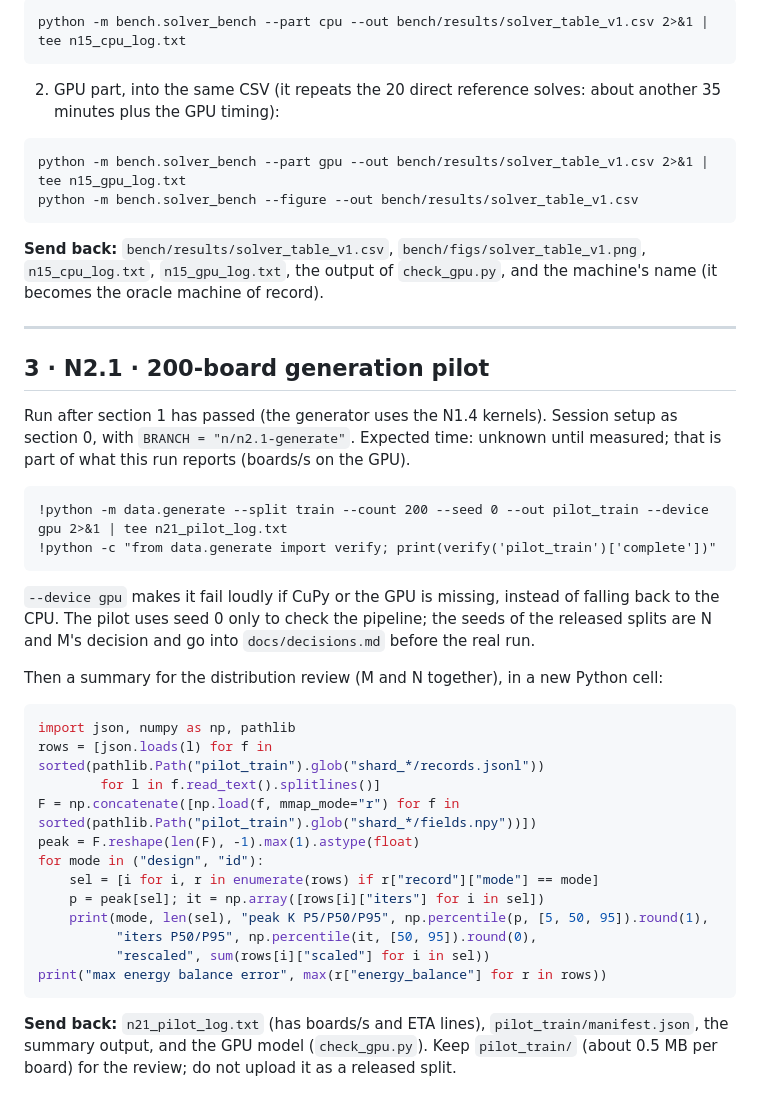
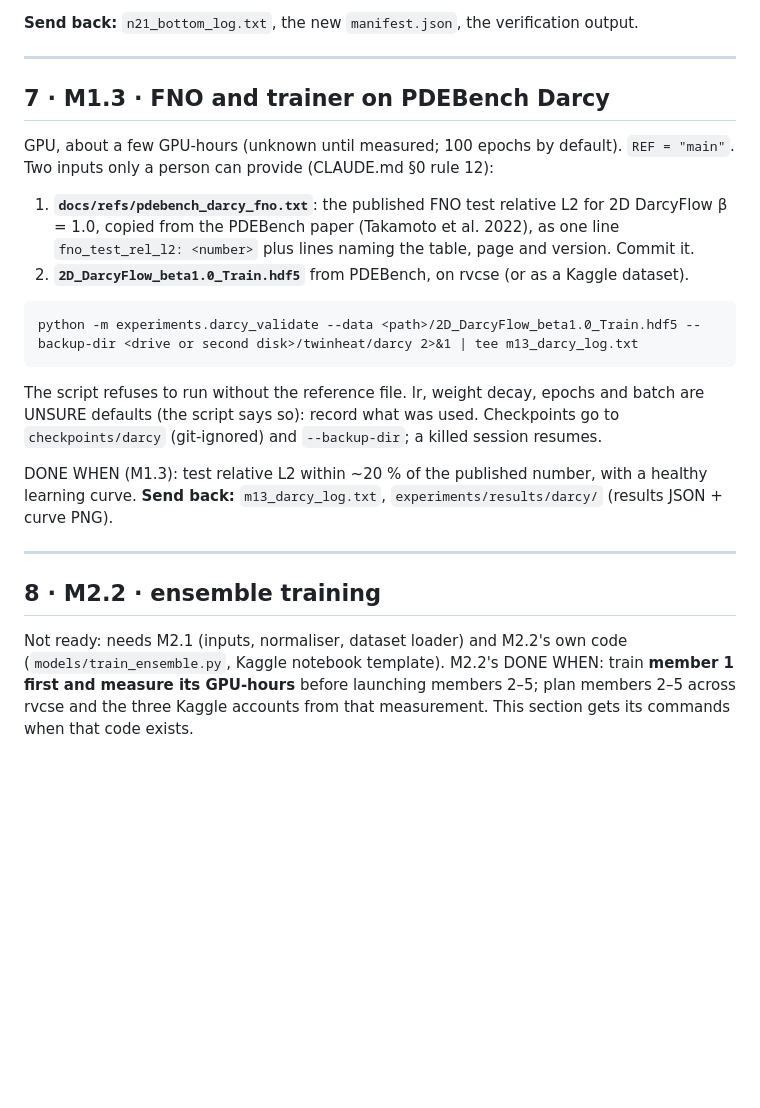
Before and after one commit to Akxsh65/twinheat, a Markdown page: gpu_instructions.md, the part around one of its changes. Rendered like a GitHub page; blank space fills up the shorter version.

````diff
--- a/gpu_instructions.md
+++ b/gpu_instructions.md
@@ -125,54 +140,33 @@ python -m pytest tests/test_gpu_solvers.py -q -rs   # the N1.4 tests, on this GP
 
-```
-python -m bench.solver_bench --part cpu --out bench/results/solver_table_v1.csv 2>&1 | tee n15_cpu_log.txt
-```
-
-2. GPU part, into the same CSV (it repeats the 20 direct reference solves: about another 35
-   minutes plus the GPU timing):
-
-```
-python -m bench.solver_bench --part gpu --out bench/results/solver_table_v1.csv 2>&1 | tee n15_gpu_log.txt
-python -m bench.solver_bench --figure --out bench/results/solver_table_v1.csv
-```
-
-**Send back:** `bench/results/solver_table_v1.csv`, `bench/figs/solver_table_v1.png`,
-`n15_cpu_log.txt`, `n15_gpu_log.txt`, the output of `check_gpu.py`, and the machine's name (it
-becomes the oracle machine of record).
+**Send back:** `n21_bottom_log.txt`, the new `manifest.json`, the verification output.
 
 ---
 
-## 3 · N2.1 · 200-board generation pilot
+## 7 · M1.3 · FNO and trainer on PDEBench Darcy
 
-Run after section 1 has passed (the generator uses the N1.4 kernels). Session setup as section 0,
-with `BRANCH = "n/n2.1-generate"`. Expected time: unknown until measured; that is part of what this
-run reports (boards/s on the GPU).
+GPU, about a few GPU-hours (unknown until measured; 100 epochs by default). `REF = "main"`.
+Two inputs only a person can provide (CLAUDE.md §0 rule 12):
+1. **`docs/refs/pdebench_darcy_fno.txt`**: the published FNO test relative L2 for 2D DarcyFlow
+   β = 1.0, copied from the PDEBench paper (Takamoto et al. 2022), as one line
+   `fno_test_rel_l2: <number>` plus lines naming the table, page and version. Commit it.
+2. **`2D_DarcyFlow_beta1.0_Train.hdf5`** from PDEBench, on rvcse (or as a Kaggle dataset).
 
 ```
-!python -m data.generate --split train --count 200 --seed 0 --out pilot_train --device gpu 2>&1 | tee n21_pilot_log.txt
-!python -c "from data.generate import verify; print(verify('pilot_train')['complete'])"
+python -m experiments.darcy_validate --data <path>/2D_DarcyFlow_beta1.0_Train.hdf5 --backup-dir <drive or second disk>/twinheat/darcy 2>&1 | tee m13_darcy_log.txt
 ```
 
-`--device gpu` makes it fail loudly if CuPy or the GPU is missing, instead of falling back to the
-CPU. The pilot uses seed 0 only to check the pipeline; the seeds of the released splits are N and
-M's decision and go into `docs/decisions.md` before the real run.
+The script refuses to run without the reference file. lr, weight decay, epochs and batch are
+UNSURE defaults (the script says so): record what was used. Checkpoints go to
+`checkpoints/darcy` (git-ignored) and `--backup-dir`; a killed session resumes.
 
-Then a summary for the distribution review (M and N together), in a new Python cell:
+DONE WHEN (M1.3): test relative L2 within ~20 % of the published number, with a healthy learning
+curve. **Send back:** `m13_darcy_log.txt`, `experiments/results/darcy/` (results JSON + curve PNG).
 
-```python
-import json, numpy as np, pathlib
-rows = [json.loads(l) for f in sorted(pathlib.Path("pilot_train").glob("shard_*/records.jsonl"))
-        for l in f.read_text().splitlines()]
-F = np.concatenate([np.load(f, mmap_mode="r") for f in sorted(pathlib.Path("pilot_train").glob("shard_*/fields.npy"))])
-peak = F.reshape(len(F), -1).max(1).astype(float)
-for mode in ("design", "id"):
-    sel = [i for i, r in enumerate(rows) if r["record"]["mode"] == mode]
-    p = peak[sel]; it = np.array([rows[i]["iters"] for i in sel])
-    print(mode, len(sel), "peak K P5/P50/P95", np.percentile(p, [5, 50, 95]).round(1),
-          "iters P50/P95", np.percentile(it, [50, 95]).round(0),
-          "rescaled", sum(rows[i]["scaled"] for i in sel))
-print("max energy balance error", max(r["energy_balance"] for r in rows))
-```
+---
 
-**Send back:** `n21_pilot_log.txt` (has boards/s and ETA lines), `pilot_train/manifest.json`, the
-summary output, and the GPU model (`check_gpu.py`). Keep `pilot_train/` (about 0.5 MB per board)
-for the review; do not upload it as a released split.
+## 8 · M2.2 · ensemble training
+
+Not ready: needs M2.1 (inputs, normaliser, dataset loader) and M2.2's own code
+(`models/train_ensemble.py`, Kaggle notebook template). M2.2's DONE WHEN: train **member 1 first
+and measure its GPU-hours** before launching members 2–5; plan members 2–5 across rvcse and the
+three Kaggle accounts from that measurement. This section gets its commands when that code exists.
````
Also changed, not shown: other parts of gpu_instructions.md (+83 -68 lines).
